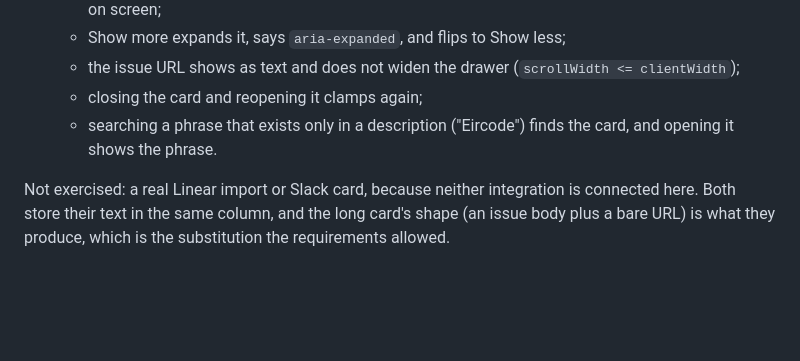
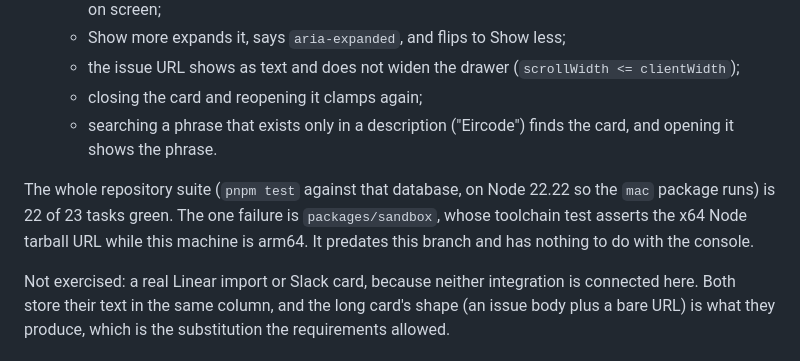
Before and after one commit to danielpang/bento, a Markdown page: docs/bento/implementation.md, the part around the change. Rendered like a GitHub page; blank space fills up the shorter version.

Commit message:
Note the full suite result in the implementation write-up
The one failing task is the sandbox toolchain test asserting an x64
Node tarball on an arm64 machine. It predates this branch, and saying
so keeps the next person from reading it as fallout from the drawer.

Co-Authored-By: Claude Opus 5 <noreply@anthropic.com>

```diff
--- a/docs/bento/implementation.md
+++ b/docs/bento/implementation.md
@@ -75,6 +75,12 @@ with Postgres and a headless browser, to run the checks:
   - searching a phrase that exists only in a description ("Eircode")
     finds the card, and opening it shows the phrase.
 
+The whole repository suite (`pnpm test` against that database, on Node
+22.22 so the `mac` package runs) is 22 of 23 tasks green. The one
+failure is `packages/sandbox`, whose toolchain test asserts the x64 Node
+tarball URL while this machine is arm64. It predates this branch and has
+nothing to do with the console.
+
 Not exercised: a real Linear import or Slack card, because neither
 integration is connected here. Both store their text in the same column,
 and the long card's shape (an issue body plus a bare URL) is what they
```
